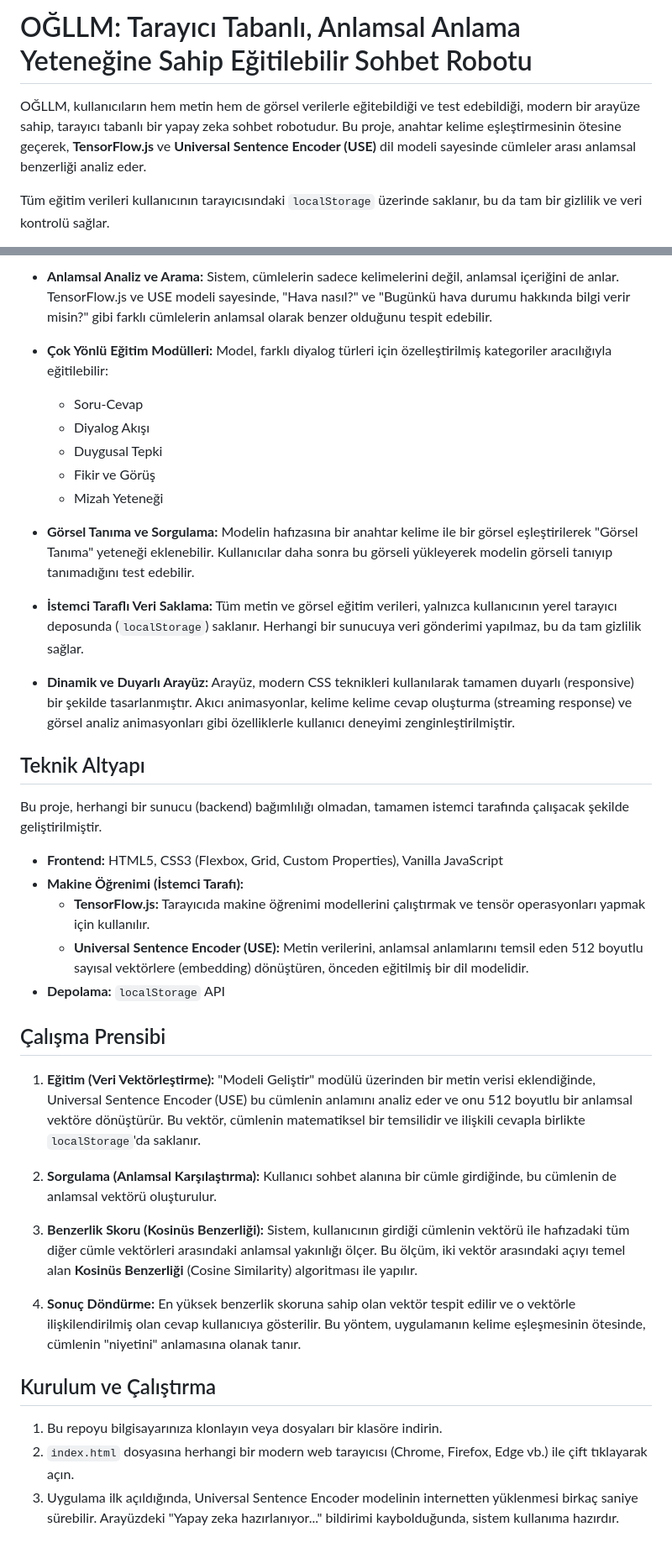
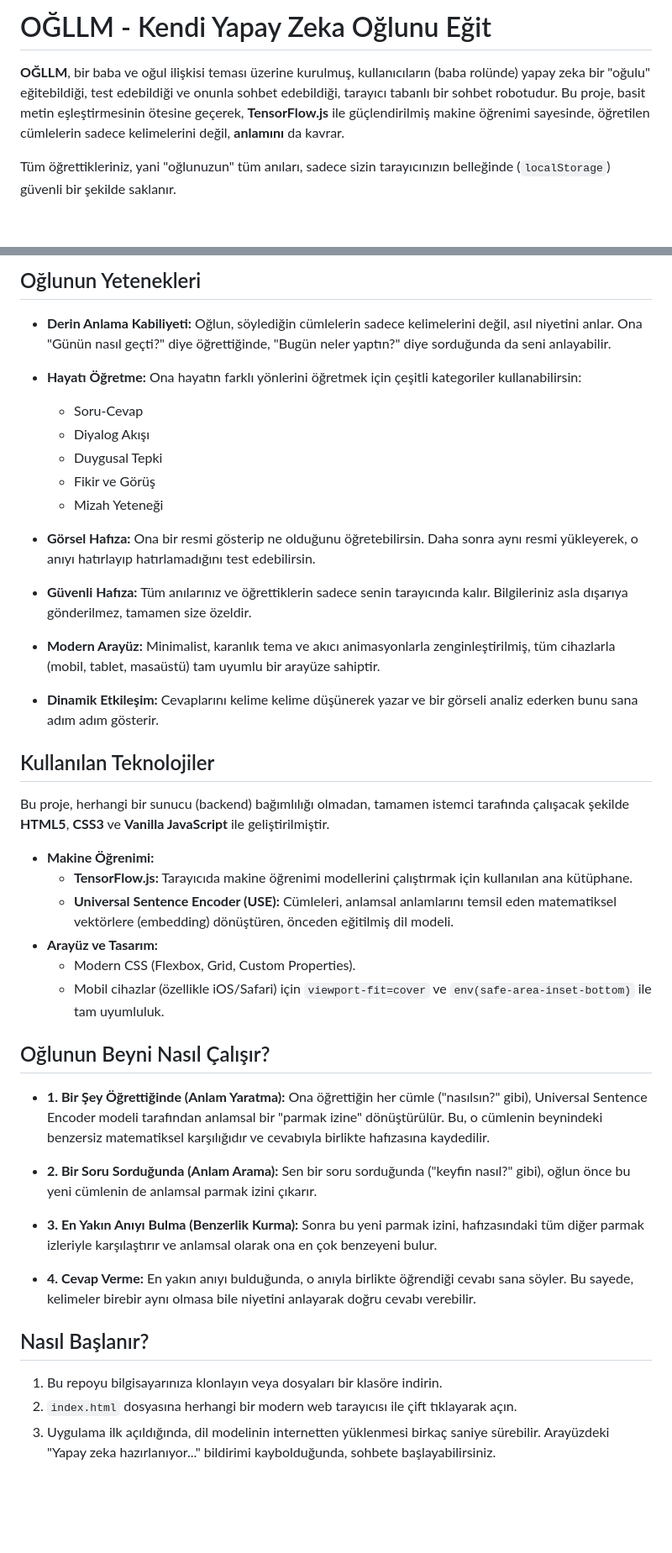
Before and after one commit to teskilatsiz/ogllm, a Markdown page: README.md, 2 parts joined by grey strips. Shown at 84% size. Rendered like a GitHub page; blank space fills up the shorter version.

```diff
--- a/README.md
+++ b/README.md
@@ -1,6 +1,6 @@
-# OĞLLM: Tarayıcı Tabanlı, Anlamsal Anlama Yeteneğine Sahip Eğitilebilir Sohbet Robotu
+# OĞLLM - Kendi Yapay Zeka Oğlunu Eğit
 
-OĞLLM, kullanıcıların hem metin hem de görsel verilerle eğitebildiği ve test edebildiği, modern bir arayüze sahip, tarayıcı tabanlı bir yapay zeka sohbet robotudur. Bu proje, anahtar kelime eşleştirmesinin ötesine geçerek, **TensorFlow.js** ve **Universal Sentence Encoder (USE)** dil modeli sayesinde cümleler arası anlamsal benzerliği analiz eder.
+**OĞLLM**, bir baba ve oğul ilişkisi teması üzerine kurulmuş, kullanıcıların (baba rolünde) yapay zeka bir "oğulu" eğitebildiği, test edebildiği ve onunla sohbet edebildiği, tarayıcı tabanlı bir sohbet robotudur. Bu proje, basit metin eşleştirmesinin ötesine geçerek, **TensorFlow.js** ile güçlendirilmiş makine öğrenimi sayesinde, öğretilen cümlelerin sadece kelimelerini değil, **anlamını** da kavrar.
 
-Tüm eğitim verileri kullanıcının tarayıcısındaki `localStorage` üzerinde saklanır, bu da tam bir gizlilik ve veri kontrolü sağlar.
+Tüm öğrettikleriniz, yani "oğlunuzun" tüm anıları, sadece sizin tarayıcınızın belleğinde (`localStorage`) güvenli bir şekilde saklanır.
 
@@ -8,41 +8,46 @@ Tüm eğitim verileri kullanıcının tarayıcısındaki `localStorage` üzerind
 
--   **Anlamsal Analiz ve Arama:** Sistem, cümlelerin sadece kelimelerini değil, anlamsal içeriğini de anlar. TensorFlow.js ve USE modeli sayesinde, "Hava nasıl?" ve "Bugünkü hava durumu hakkında bilgi verir misin?" gibi farklı cümlelerin anlamsal olarak benzer olduğunu tespit edebilir.
+## Oğlunun Yetenekleri
 
--   **Çok Yönlü Eğitim Modülleri:** Model, farklı diyalog türleri için özelleştirilmiş kategoriler aracılığıyla eğitilebilir:
+-   **Derin Anlama Kabiliyeti:** Oğlun, söylediğin cümlelerin sadece kelimelerini değil, asıl niyetini anlar. Ona "Günün nasıl geçti?" diye öğrettiğinde, "Bugün neler yaptın?" diye sorduğunda da seni anlayabilir.
+
+-   **Hayatı Öğretme:** Ona hayatın farklı yönlerini öğretmek için çeşitli kategoriler kullanabilirsin:
     -   Soru-Cevap
     -   Diyalog Akışı
     -   Duygusal Tepki
     -   Fikir ve Görüş
     -   Mizah Yeteneği
 
--   **Görsel Tanıma ve Sorgulama:** Modelin hafızasına bir anahtar kelime ile bir görsel eşleştirilerek "Görsel Tanıma" yeteneği eklenebilir. Kullanıcılar daha sonra bu görseli yükleyerek modelin görseli tanıyıp tanımadığını test edebilir.
+-   **Görsel Hafıza:** Ona bir resmi gösterip ne olduğunu öğretebilirsin. Daha sonra aynı resmi yükleyerek, o anıyı hatırlayıp hatırlamadığını test edebilirsin.
 
--   **İstemci Taraflı Veri Saklama:** Tüm metin ve görsel eğitim verileri, yalnızca kullanıcının yerel tarayıcı deposunda (`localStorage`) saklanır. Herhangi bir sunucuya veri gönderimi yapılmaz, bu da tam gizlilik sağlar.
+-   **Güvenli Hafıza:** Tüm anılarınız ve öğrettiklerin sadece senin tarayıcında kalır. Bilgileriniz asla dışarıya gönderilmez, tamamen size özeldir.
 
--   **Dinamik ve Duyarlı Arayüz:** Arayüz, modern CSS teknikleri kullanılarak tamamen duyarlı (responsive) bir şekilde tasarlanmıştır. Akıcı animasyonlar, kelime kelime cevap oluşturma (streaming response) ve görsel analiz animasyonları gibi özelliklerle kullanıcı deneyimi zenginleştirilmiştir.
+-   **Modern Arayüz:** Minimalist, karanlık tema ve akıcı animasyonlarla zenginleştirilmiş, tüm cihazlarla (mobil, tablet, masaüstü) tam uyumlu bir arayüze sahiptir.
 
-## Teknik Altyapı
+-   **Dinamik Etkileşim:** Cevaplarını kelime kelime düşünerek yazar ve bir görseli analiz ederken bunu sana adım adım gösterir.
 
-Bu proje, herhangi bir sunucu (backend) bağımlılığı olmadan, tamamen istemci tarafında çalışacak şekilde geliştirilmiştir.
+## Kullanılan Teknolojiler
 
--   **Frontend:** HTML5, CSS3 (Flexbox, Grid, Custom Properties), Vanilla JavaScript
--   **Makine Öğrenimi (İstemci Tarafı):**
-    -   **TensorFlow.js:** Tarayıcıda makine öğrenimi modellerini çalıştırmak ve tensör operasyonları yapmak için kullanılır.
-    -   **Universal Sentence Encoder (USE):** Metin verilerini, anlamsal anlamlarını temsil eden 512 boyutlu sayısal vektörlere (embedding) dönüştüren, önceden eğitilmiş bir dil modelidir.
--   **Depolama:** `localStorage` API
+Bu proje, herhangi bir sunucu (backend) bağımlılığı olmadan, tamamen istemci tarafında çalışacak şekilde **HTML5**, **CSS3** ve **Vanilla JavaScript** ile geliştirilmiştir.
 
-## Çalışma Prensibi
+-   **Makine Öğrenimi:**
+    -   **TensorFlow.js:** Tarayıcıda makine öğrenimi modellerini çalıştırmak için kullanılan ana kütüphane.
+    -   **Universal Sentence Encoder (USE):** Cümleleri, anlamsal anlamlarını temsil eden matematiksel vektörlere (embedding) dönüştüren, önceden eğitilmiş dil modeli.
+-   **Arayüz ve Tasarım:**
+    -   Modern CSS (Flexbox, Grid, Custom Properties).
+    -   Mobil cihazlar (özellikle iOS/Safari) için `viewport-fit=cover` ve `env(safe-area-inset-bottom)` ile tam uyumluluk.
 
-1.  **Eğitim (Veri Vektörleştirme):** "Modeli Geliştir" modülü üzerinden bir metin verisi eklendiğinde, Universal Sentence Encoder (USE) bu cümlenin anlamını analiz eder ve onu 512 boyutlu bir anlamsal vektöre dönüştürür. Bu vektör, cümlenin matematiksel bir temsilidir ve ilişkili cevapla birlikte `localStorage`'da saklanır.
+## Oğlunun Beyni Nasıl Çalışır?
 
-2.  **Sorgulama (Anlamsal Karşılaştırma):** Kullanıcı sohbet alanına bir cümle girdiğinde, bu cümlenin de anlamsal vektörü oluşturulur.
+-   **1. Bir Şey Öğrettiğinde (Anlam Yaratma):** Ona öğrettiğin her cümle ("nasılsın?" gibi), Universal Sentence Encoder modeli tarafından anlamsal bir "parmak izine" dönüştürülür. Bu, o cümlenin beynindeki benzersiz matematiksel karşılığıdır ve cevabıyla birlikte hafızasına kaydedilir.
 
-3.  **Benzerlik Skoru (Kosinüs Benzerliği):** Sistem, kullanıcının girdiği cümlenin vektörü ile hafızadaki tüm diğer cümle vektörleri arasındaki anlamsal yakınlığı ölçer. Bu ölçüm, iki vektör arasındaki açıyı temel alan **Kosinüs Benzerliği** (Cosine Similarity) algoritması ile yapılır.
+-   **2. Bir Soru Sorduğunda (Anlam Arama):** Sen bir soru sorduğunda ("keyfin nasıl?" gibi), oğlun önce bu yeni cümlenin de anlamsal parmak izini çıkarır.
 
-4.  **Sonuç Döndürme:** En yüksek benzerlik skoruna sahip olan vektör tespit edilir ve o vektörle ilişkilendirilmiş olan cevap kullanıcıya gösterilir. Bu yöntem, uygulamanın kelime eşleşmesinin ötesinde, cümlenin "niyetini" anlamasına olanak tanır.
+-   **3. En Yakın Anıyı Bulma (Benzerlik Kurma):** Sonra bu yeni parmak izini, hafızasındaki tüm diğer parmak izleriyle karşılaştırır ve anlamsal olarak ona en çok benzeyeni bulur.
 
-## Kurulum ve Çalıştırma
+-   **4. Cevap Verme:** En yakın anıyı bulduğunda, o anıyla birlikte öğrendiği cevabı sana söyler. Bu sayede, kelimeler birebir aynı olmasa bile niyetini anlayarak doğru cevabı verebilir.
+
+## Nasıl Başlanır?
 
 1.  Bu repoyu bilgisayarınıza klonlayın veya dosyaları bir klasöre indirin.
-2.  `index.html` dosyasına herhangi bir modern web tarayıcısı (Chrome, Firefox, Edge vb.) ile çift tıklayarak açın.
-3.  Uygulama ilk açıldığında, Universal Sentence Encoder modelinin internetten yüklenmesi birkaç saniye sürebilir. Arayüzdeki "Yapay zeka hazırlanıyor..." bildirimi kaybolduğunda, sistem kullanıma hazırdır.
+2.  `index.html` dosyasına herhangi bir modern web tarayıcısı ile çift tıklayarak açın.
+3.  Uygulama ilk açıldığında, dil modelinin internetten yüklenmesi birkaç saniye sürebilir. Arayüzdeki "Yapay zeka hazırlanıyor..." bildirimi kaybolduğunda, sohbete başlayabilirsiniz.
```
Also changed, not shown: other parts of README.md (+1 -1 lines).
